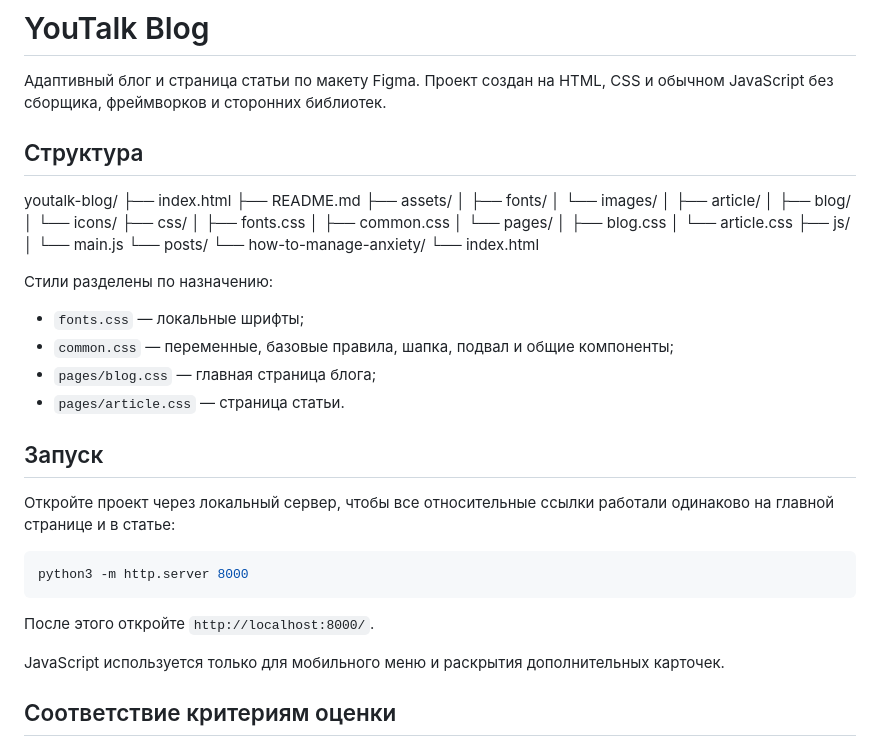
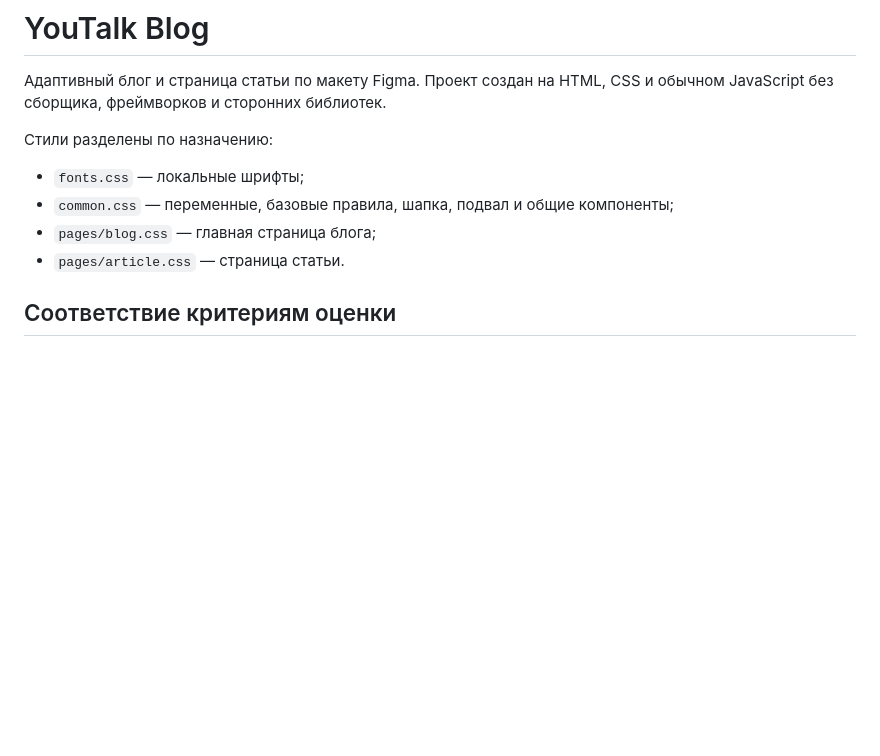
Before and after one commit to web-developer-react/youtalk-blog, a Markdown page: README.md, the part around the change. Drawn GitHub-style; blank space fills up the shorter version.

Commit message:
docs: update README

````diff
--- a/README.md
+++ b/README.md
@@ -1,29 +1,6 @@
 # YouTalk Blog
 
 Адаптивный блог и страница статьи по макету Figma. Проект создан на HTML, CSS и обычном JavaScript без сборщика, фреймворков и сторонних библиотек.
-
-## Структура
-
-youtalk-blog/
-├── index.html
-├── README.md
-├── assets/
-│   ├── fonts/
-│   └── images/
-│       ├── article/
-│       ├── blog/
-│       └── icons/
-├── css/
-│   ├── fonts.css
-│   ├── common.css
-│   └── pages/
-│       ├── blog.css
-│       └── article.css
-├── js/
-│   └── main.js
-└── posts/
-    └── how-to-manage-anxiety/
-        └── index.html
 
 Стили разделены по назначению:
 
@@ -31,18 +8,6 @@ youtalk-blog/
 - `common.css` — переменные, базовые правила, шапка, подвал и общие компоненты;
 - `pages/blog.css` — главная страница блога;
 - `pages/article.css` — страница статьи.
-
-## Запуск
-
-Откройте проект через локальный сервер, чтобы все относительные ссылки работали одинаково на главной странице и в статье:
-
-```bash
-python3 -m http.server 8000
-```
-
-После этого откройте `http://localhost:8000/`.
-
-JavaScript используется только для мобильного меню и раскрытия дополнительных карточек.
 
 ## Соответствие критериям оценки
 
````
